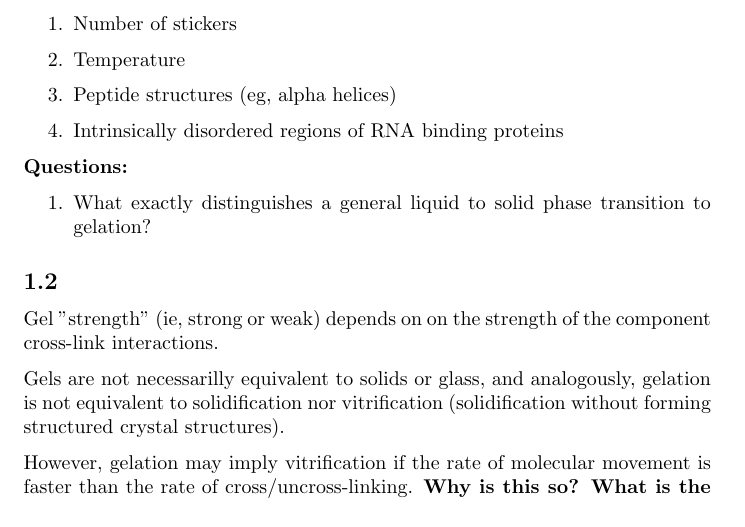
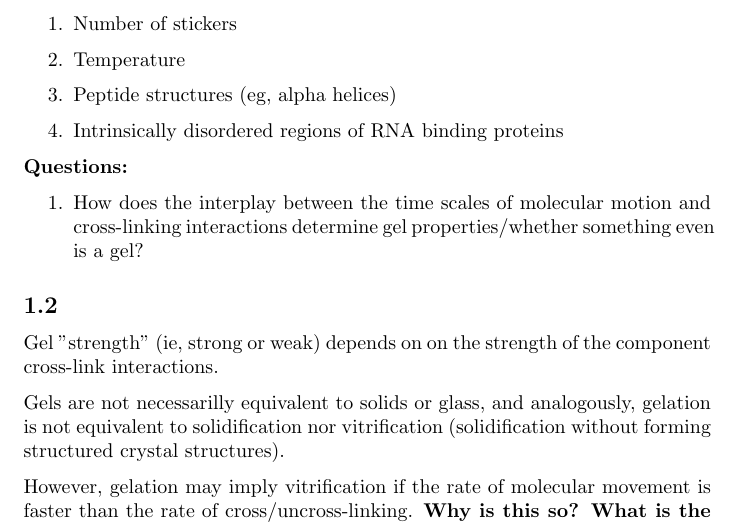
Before and after one commit to ArmaanAhmed22/PhaseSeparationBackground, a LaTeX document (prelab.tex): part of page 2 of 8, cut so that both start at the same text. Compiled offline with pdfLaTeX.

Commit message:
Changed question in 1.1

```diff
--- a/prelab.tex
+++ b/prelab.tex
@@ -57,7 +57,7 @@ In vitro reversible gelation can be formed based on:
 \textbf{Questions:}
 
 \begin{enumerate}
-    \item What exactly distinguishes a general liquid to solid phase transition to gelation?
+    \item How does the interplay between the time scales of molecular motion and cross-linking interactions determine gel properties/whether something even is a gel?
 \end{enumerate}
 
 \subsection{}
```
Also changed, not shown: prelab.pdf.
